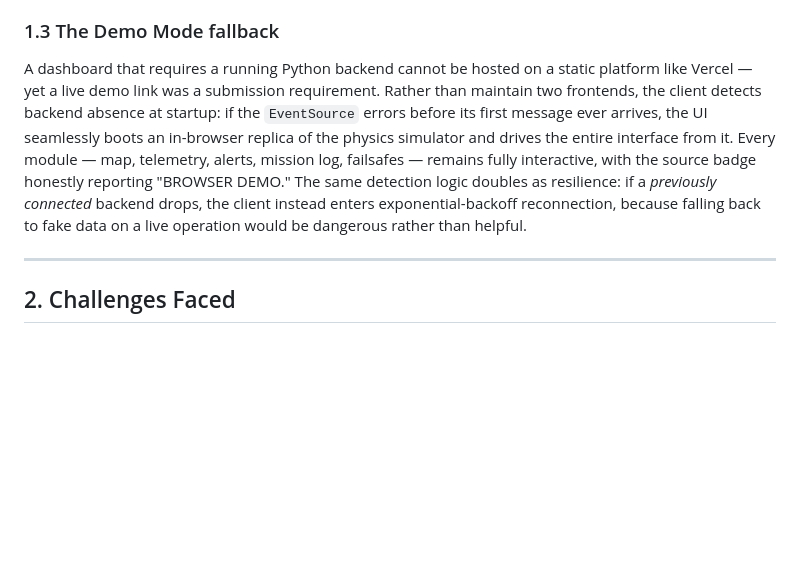
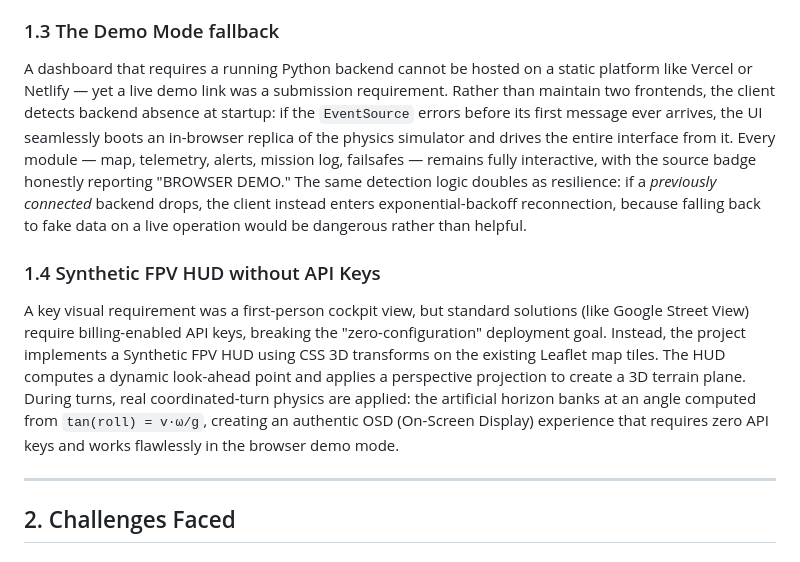
Before and after one commit to CodeWithWinton/XO11_GCS, a Markdown page: REPORT.md, the part around the change. GitHub-like rendering; blank space fills up the shorter version.

Commit message:
Update REPORT.md with FPV and Netlify info

```diff
--- a/REPORT.md
+++ b/REPORT.md
@@ -27,7 +27,11 @@ The simulator behind the default source is a calibrated quadcopter model rather
 
 ### 1.3 The Demo Mode fallback
 
-A dashboard that requires a running Python backend cannot be hosted on a static platform like Vercel — yet a live demo link was a submission requirement. Rather than maintain two frontends, the client detects backend absence at startup: if the `EventSource` errors before its first message ever arrives, the UI seamlessly boots an in-browser replica of the physics simulator and drives the entire interface from it. Every module — map, telemetry, alerts, mission log, failsafes — remains fully interactive, with the source badge honestly reporting "BROWSER DEMO." The same detection logic doubles as resilience: if a *previously connected* backend drops, the client instead enters exponential-backoff reconnection, because falling back to fake data on a live operation would be dangerous rather than helpful.
+A dashboard that requires a running Python backend cannot be hosted on a static platform like Vercel or Netlify — yet a live demo link was a submission requirement. Rather than maintain two frontends, the client detects backend absence at startup: if the `EventSource` errors before its first message ever arrives, the UI seamlessly boots an in-browser replica of the physics simulator and drives the entire interface from it. Every module — map, telemetry, alerts, mission log, failsafes — remains fully interactive, with the source badge honestly reporting "BROWSER DEMO." The same detection logic doubles as resilience: if a *previously connected* backend drops, the client instead enters exponential-backoff reconnection, because falling back to fake data on a live operation would be dangerous rather than helpful.
+
+### 1.4 Synthetic FPV HUD without API Keys
+
+A key visual requirement was a first-person cockpit view, but standard solutions (like Google Street View) require billing-enabled API keys, breaking the "zero-configuration" deployment goal. Instead, the project implements a Synthetic FPV HUD using CSS 3D transforms on the existing Leaflet map tiles. The HUD computes a dynamic look-ahead point and applies a perspective projection to create a 3D terrain plane. During turns, real coordinated-turn physics are applied: the artificial horizon banks at an angle computed from `tan(roll) = v·ω/g`, creating an authentic OSD (On-Screen Display) experience that requires zero API keys and works flawlessly in the browser demo mode.
 
 ---
 
```
